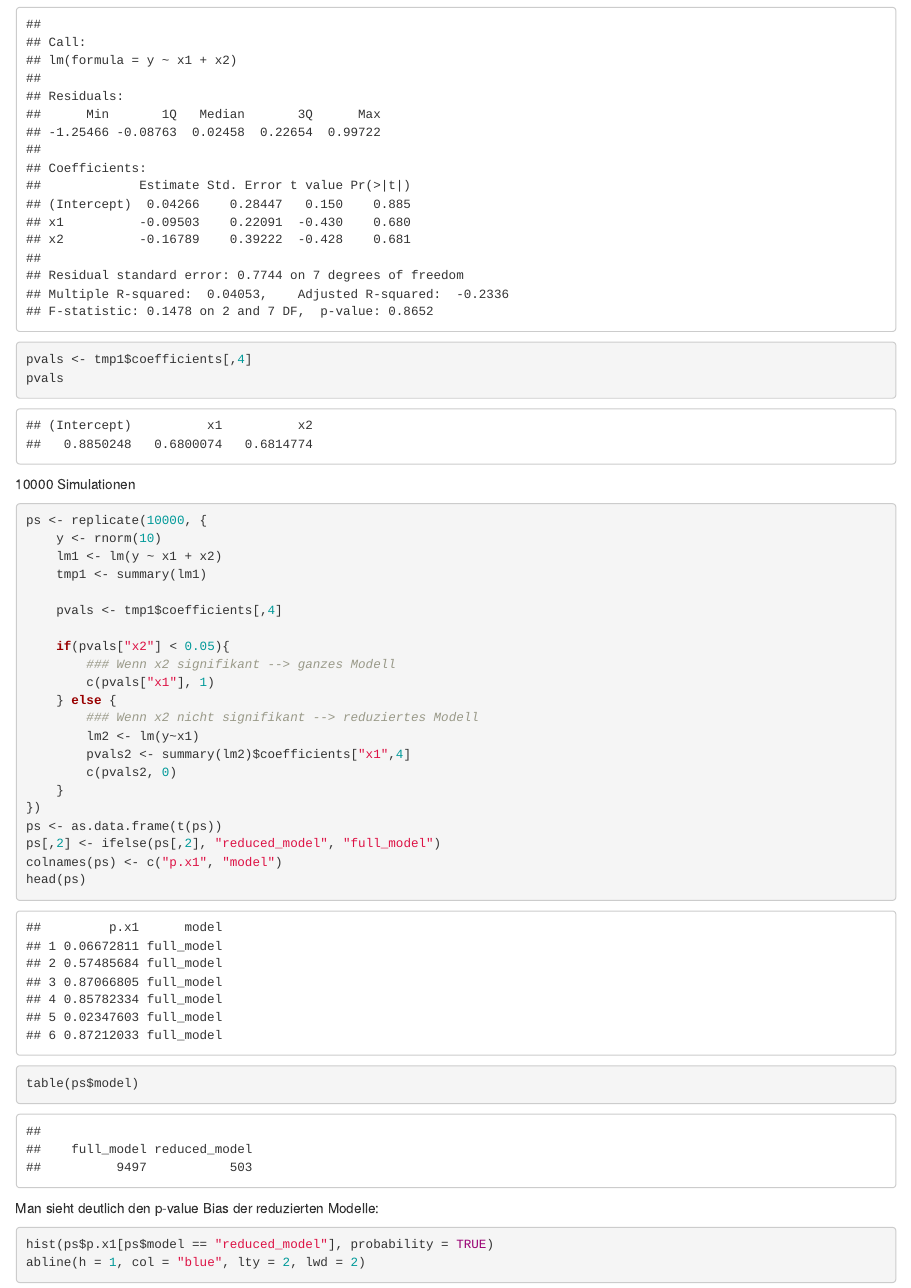
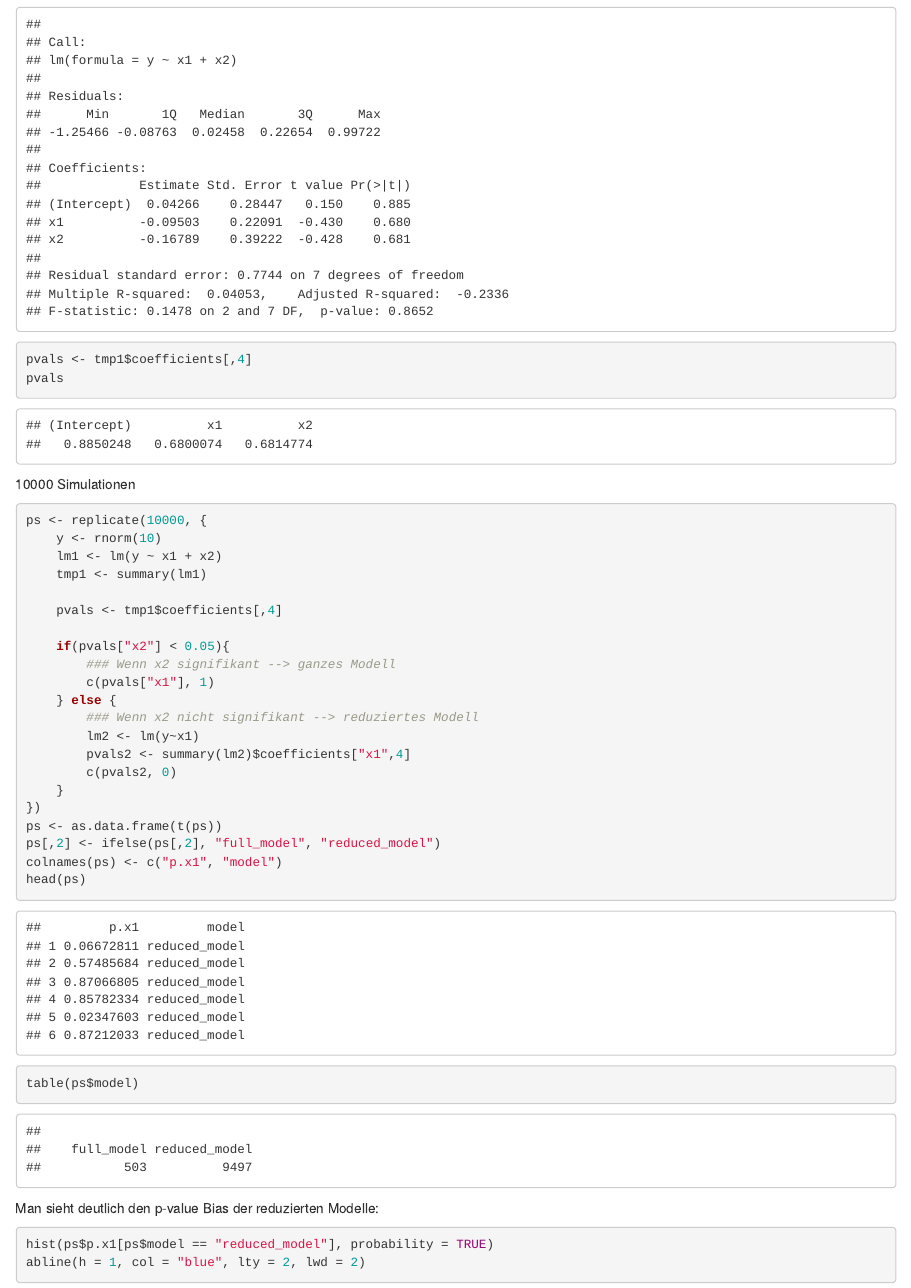
Before and after one commit to phettegger/postSelectionInference, an R Markdown document (docs/PSI.Rmd): the page in a window 1100 px wide, from 300 px down. Rendered offline with R 4.5, knitr and Pandoc, with nearby package versions.

Commit message:
reduced_model error corrected

```diff
--- a/docs/PSI.Rmd
+++ b/docs/PSI.Rmd
@@ -48,7 +48,7 @@ ps <- replicate(10000, {
     }
 })
 ps <- as.data.frame(t(ps))
-ps[,2] <- ifelse(ps[,2], "reduced_model", "full_model")
+ps[,2] <- ifelse(ps[,2], "full_model", "reduced_model")
 colnames(ps) <- c("p.x1", "model")
 head(ps)
 
```
Also changed, not shown: 1 other file.
